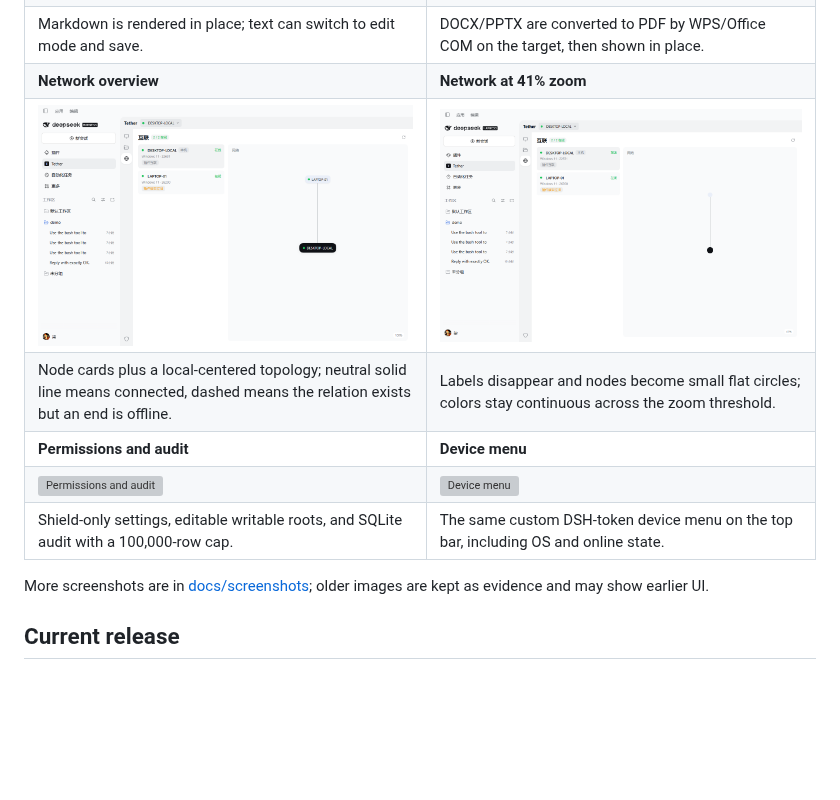
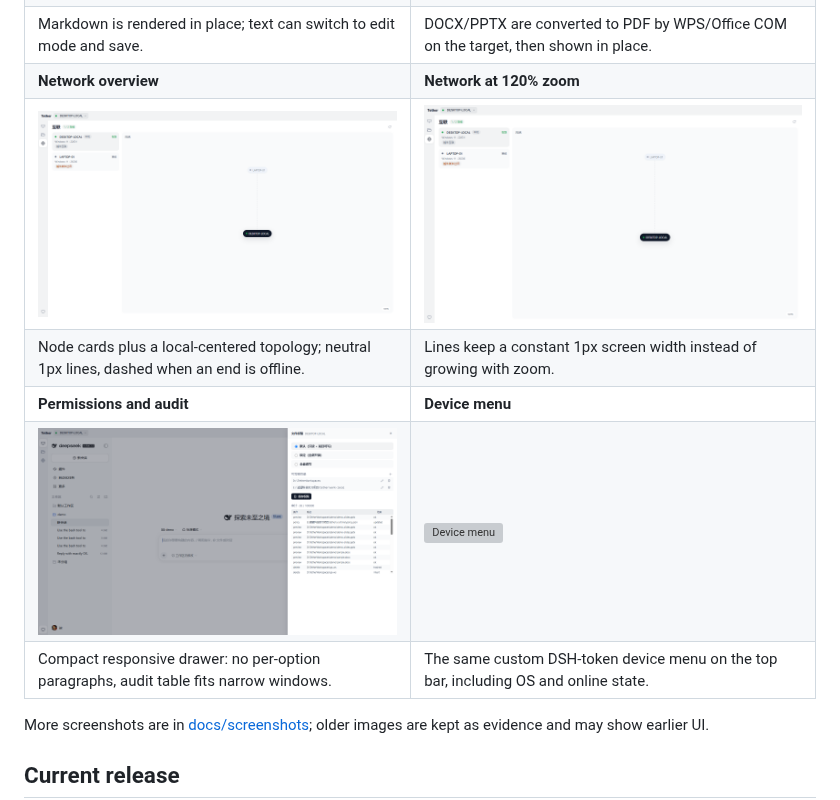
Before and after one commit to qi001007/tether-harness, a Markdown page: README.md, the part around the change. Drawn GitHub-style; pictures changed too: docs/screenshots/network-thin-120.png (added), docs/screenshots/network-thin.png (added), docs/screenshots/permissions-compact.png (added); blank space fills up the shorter version; grey boxes are pictures that could not be loaded.

```diff
--- a/README.md
+++ b/README.md
@@ -48,12 +48,12 @@ Tether-owned.
 | **Markdown preview** | **Office preview** |
 | ![Markdown preview](docs/screenshots/file-markdown-final.png) | ![Office preview](docs/screenshots/file-pptx-final.png) |
 | Markdown is rendered in place; text can switch to edit mode and save. | DOCX/PPTX are converted to PDF by WPS/Office COM on the target, then shown in place. |
-| **Network overview** | **Network at 41% zoom** |
-| ![Network overview](docs/screenshots/network-final.png) | ![Network at 41% zoom](docs/screenshots/network-zoom-final.png) |
-| Node cards plus a local-centered topology; neutral solid line means connected, dashed means the relation exists but an end is offline. | Labels disappear and nodes become small flat circles; colors stay continuous across the zoom threshold. |
+| **Network overview** | **Network at 120% zoom** |
+| ![Network overview](docs/screenshots/network-thin.png) | ![Network at 120% zoom](docs/screenshots/network-thin-120.png) |
+| Node cards plus a local-centered topology; neutral 1px lines, dashed when an end is offline. | Lines keep a constant 1px screen width instead of growing with zoom. |
 | **Permissions and audit** | **Device menu** |
-| ![Permissions and audit](docs/screenshots/file-permissions-final.png) | ![Device menu](docs/screenshots/device-menu-final.png) |
-| Shield-only settings, editable writable roots, and SQLite audit with a 100,000-row cap. | The same custom DSH-token device menu on the top bar, including OS and online state. |
+| ![Permissions and audit](docs/screenshots/permissions-compact.png) | ![Device menu](docs/screenshots/device-menu-final.png) |
+| Compact responsive drawer: no per-option paragraphs, audit table fits narrow windows. | The same custom DSH-token device menu on the top bar, including OS and online state. |
 
 More screenshots are in [docs/screenshots](docs/screenshots); older images are
 kept as evidence and may show earlier UI.
```
Also changed, not shown: packages/tether-ui/backlog.md (+4 -1 lines), docs/screenshots/tether-app-permissions.png (added), 4 other files.
